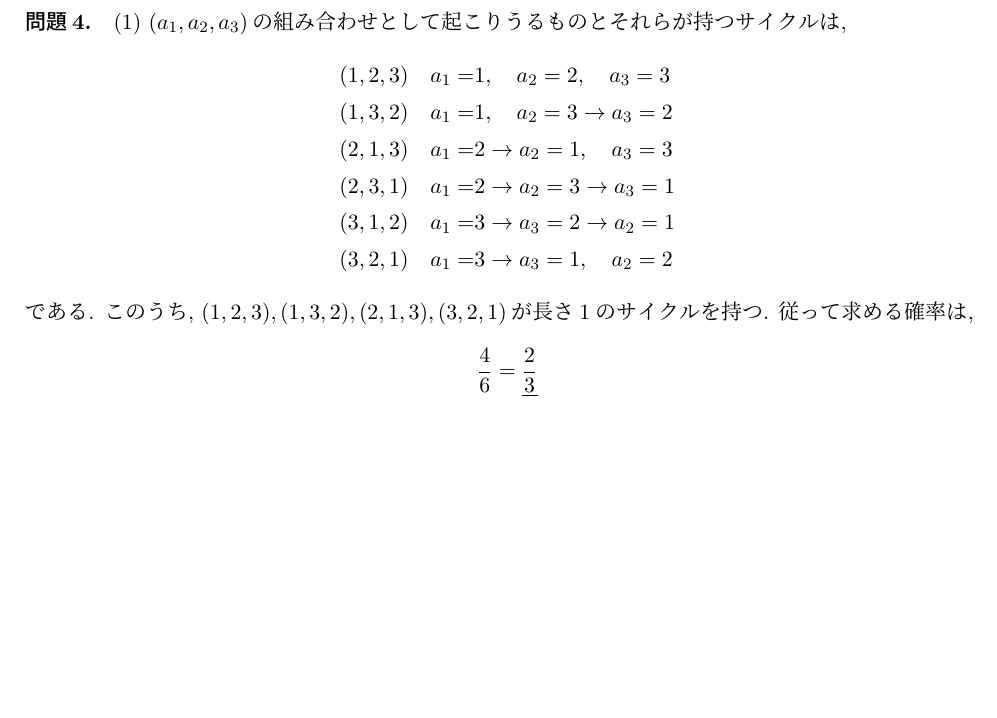
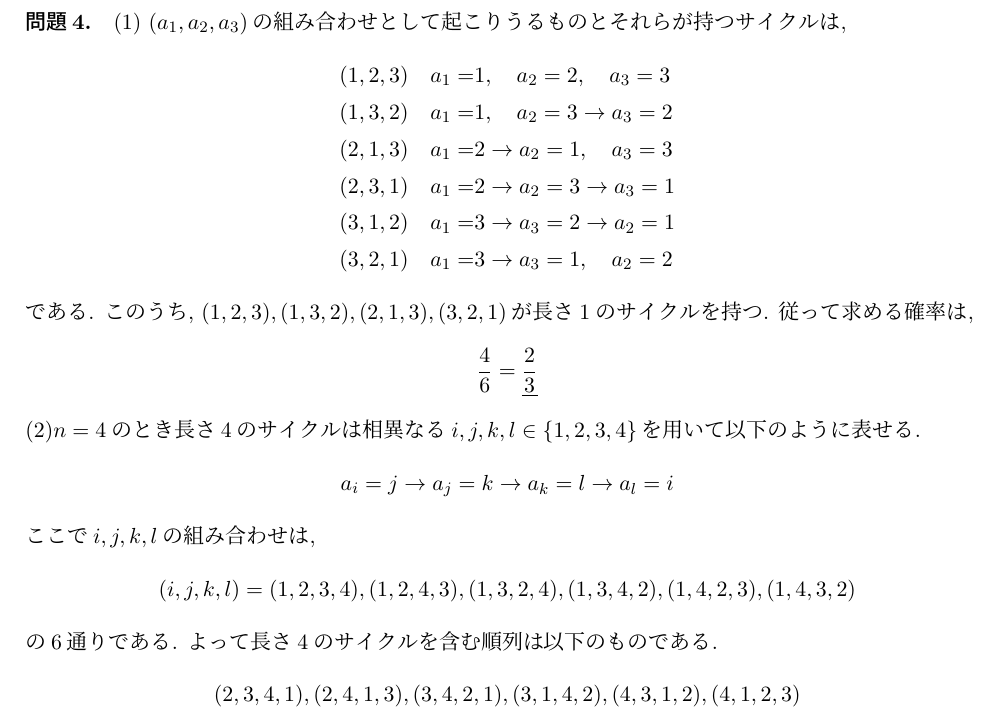
Before and after one commit to peano-system/nugitlecture, a LaTeX document (nu-rikei-4/NUScimath4.tex): part of the page, cut so that both start at the same text, the shorter picture padded with empty space. Compiled offline with pLaTeX and dvipdfmx.

Commit message:
make answer 4-2

```diff
--- a/nu-rikei-4/NUScimath4.tex
+++ b/nu-rikei-4/NUScimath4.tex
@@ -26,4 +26,16 @@
 \begin{equation*}
   \frac{4}{6} = \underline{\frac{2}{3}}
 \end{equation*}
+(2)$n = 4$のとき長さ$4$のサイクルは相異なる$i, j, k, l \in \{ 1, 2, 3, 4 \}$を用いて以下のように表せる.
+\begin{equation*}
+  a_{i} = j \to a_{j} = k \to a_{k} = l \to a_{l} = i
+\end{equation*}
+ここで$ i, j, k, l $の組み合わせは,
+\begin{equation*}
+  (i, j, k, l) = (1, 2, 3, 4), (1, 2, 4, 3), (1, 3, 2, 4), (1, 3, 4, 2), (1, 4, 2, 3), (1, 4, 3, 2)
+\end{equation*}
+の6通りである. よって長さ$4$のサイクルを含む順列は以下のものである.
+\begin{equation*}
+  (2, 3, 4, 1), (2, 4, 1, 3), (3, 4, 2, 1), (3, 1, 4, 2), (4, 3, 1, 2), (4, 1, 2, 3)
+\end{equation*}
 \end{document}
```
Also changed, not shown: nu-rikei-4/NUScimath4.pdf.
